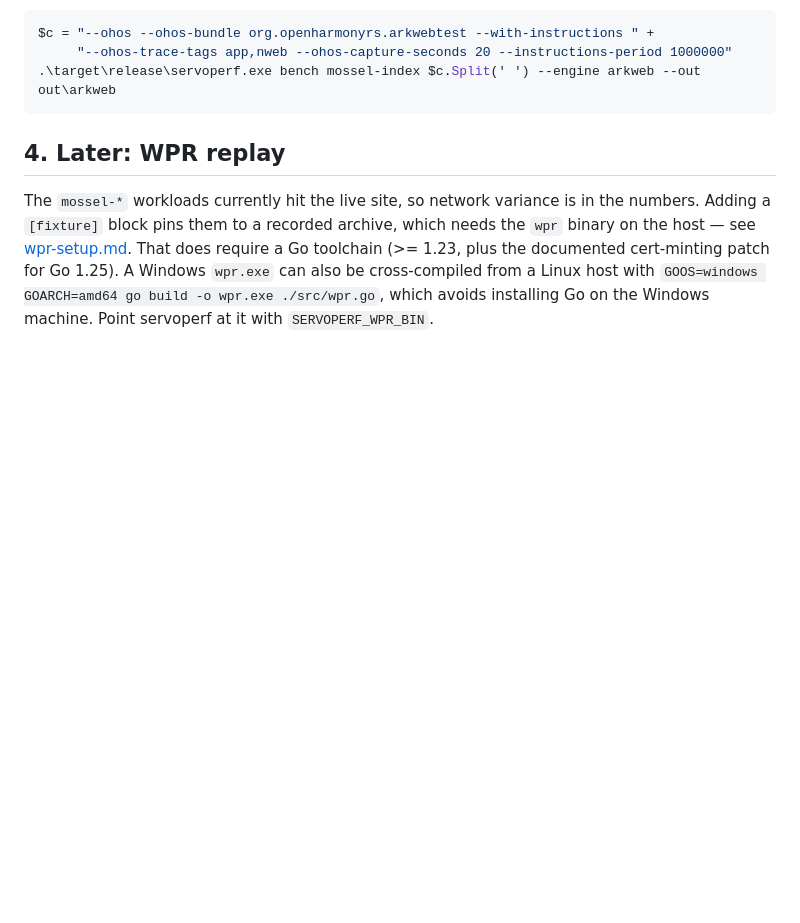
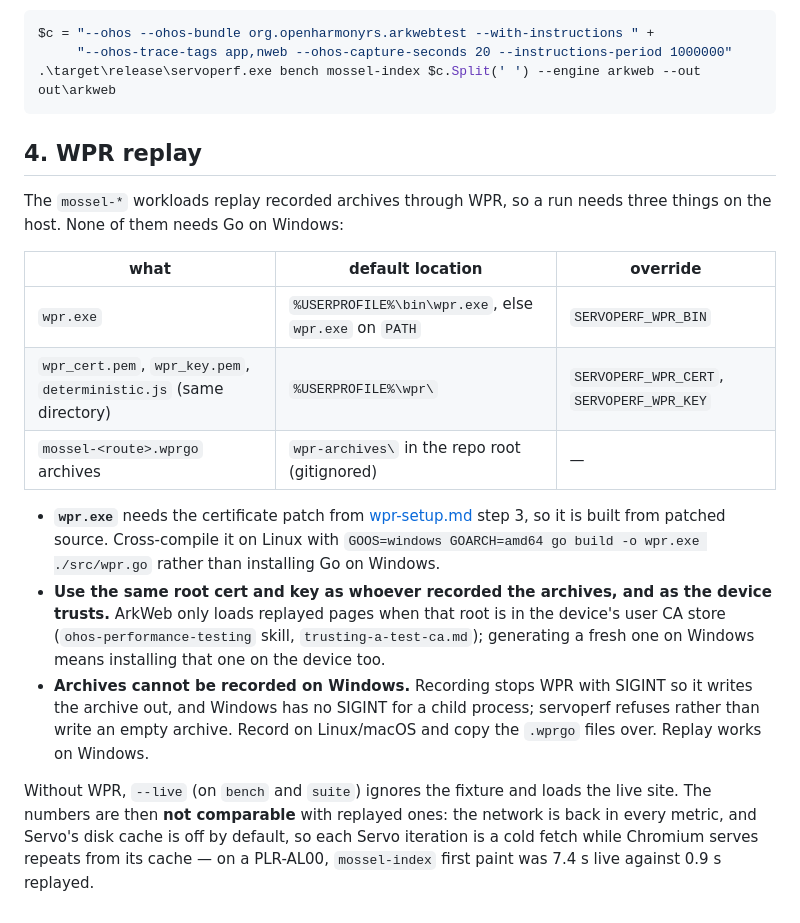
Before and after one commit to jschwe/servo-perf, a Markdown page: docs/windows-setup.md, the part around the change. Drawn GitHub-style; blank space fills up the shorter version.

Commit message:
docs: WPR replay on Windows
What servoperf looks for and where, that wpr.exe is best cross-compiled on
Linux, that the root cert has to be the one the device trusts, that archives
are recorded elsewhere and copied over, and what --live costs.

````diff
--- a/docs/windows-setup.md
+++ b/docs/windows-setup.md
@@ -99,13 +99,35 @@ $c = "--ohos --ohos-bundle org.openharmonyrs.arkwebtest --with-instructions " +
 .\target\release\servoperf.exe bench mossel-index $c.Split(' ') --engine arkweb --out out\arkweb
 ```
 
-## 4. Later: WPR replay
+## 4. WPR replay
 
-The `mossel-*` workloads currently hit the live site, so network variance is in
-the numbers. Adding a `[fixture]` block pins them to a recorded archive, which
-needs the `wpr` binary on the host — see [wpr-setup.md](wpr-setup.md). That
-does require a Go toolchain (>= 1.23, plus the documented cert-minting patch for
-Go 1.25). A Windows `wpr.exe` can also be cross-compiled from a Linux host with
-`GOOS=windows GOARCH=amd64 go build -o wpr.exe ./src/wpr.go`, which avoids
-installing Go on the Windows machine. Point servoperf at it with
-`SERVOPERF_WPR_BIN`.
+The `mossel-*` workloads replay recorded archives through WPR, so a run needs
+three things on the host. None of them needs Go on Windows:
+
+| what | default location | override |
+| --- | --- | --- |
+| `wpr.exe` | `%USERPROFILE%\bin\wpr.exe`, else `wpr.exe` on `PATH` | `SERVOPERF_WPR_BIN` |
+| `wpr_cert.pem`, `wpr_key.pem`, `deterministic.js` (same directory) | `%USERPROFILE%\wpr\` | `SERVOPERF_WPR_CERT`, `SERVOPERF_WPR_KEY` |
+| `mossel-<route>.wprgo` archives | `wpr-archives\` in the repo root (gitignored) | — |
+
+- **`wpr.exe`** needs the certificate patch from
+  [wpr-setup.md](wpr-setup.md) step 3, so it is built from patched source.
+  Cross-compile it on Linux with
+  `GOOS=windows GOARCH=amd64 go build -o wpr.exe ./src/wpr.go` rather than
+  installing Go on Windows.
+- **Use the same root cert and key as whoever recorded the archives, and as
+  the device trusts.** ArkWeb only loads replayed pages when that root is in
+  the device's user CA store (`ohos-performance-testing` skill,
+  `trusting-a-test-ca.md`); generating a fresh one on Windows means installing
+  that one on the device too.
+- **Archives cannot be recorded on Windows.** Recording stops WPR with SIGINT
+  so it writes the archive out, and Windows has no SIGINT for a child process;
+  servoperf refuses rather than write an empty archive. Record on Linux/macOS
+  and copy the `.wprgo` files over. Replay works on Windows.
+
+Without WPR, `--live` (on `bench` and `suite`) ignores the fixture and loads
+the live site. The numbers are then **not comparable** with replayed ones:
+the network is back in every metric, and Servo's disk cache is off by
+default, so each Servo iteration is a cold fetch while Chromium serves repeats
+from its cache — on a PLR-AL00, `mossel-index` first paint was 7.4 s live
+against 0.9 s replayed.
````
